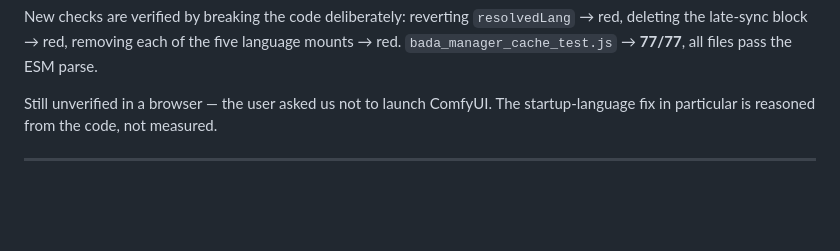
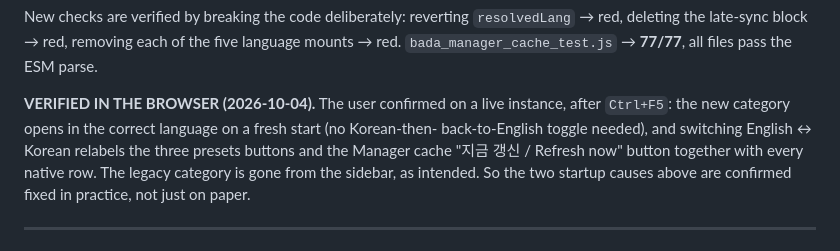
Before and after one commit to bada-ya/ComfyUI-Bada-Utils, a Markdown page: HANDOFF.md, the part around the change. GitHub-like rendering; blank space fills up the shorter version.

Commit message:
docs: record browser verification of the Phase 3 legacy removal
User confirmed on a live instance after Ctrl+F5: the Bada Utils category opens in the
selected language on a fresh start, English/Korean switching relabels the presets and
Manager cache buttons together with the native rows, and the legacy category is gone from
the sidebar.

Co-Authored-By: Claude Opus 4.8 (1M context) <noreply@anthropic.com>

```diff
--- a/HANDOFF.md
+++ b/HANDOFF.md
@@ -57,8 +57,12 @@ New checks are verified by breaking the code deliberately: reverting `resolvedLa
 deleting the late-sync block → red, removing each of the five language mounts → red.
 `bada_manager_cache_test.js` → **77/77**, all files pass the ESM parse.
 
-Still unverified in a browser — the user asked us not to launch ComfyUI. The startup-language
-fix in particular is reasoned from the code, not measured.
+**VERIFIED IN THE BROWSER (2026-10-04).** The user confirmed on a live instance, after
+`Ctrl+F5`: the new category opens in the correct language on a fresh start (no Korean-then-
+back-to-English toggle needed), and switching English ↔ Korean relabels the three presets
+buttons and the Manager cache "지금 갱신 / Refresh now" button together with every native row.
+The legacy category is gone from the sidebar, as intended. So the two startup causes above are
+confirmed fixed in practice, not just on paper.
 
 ---
 
```
